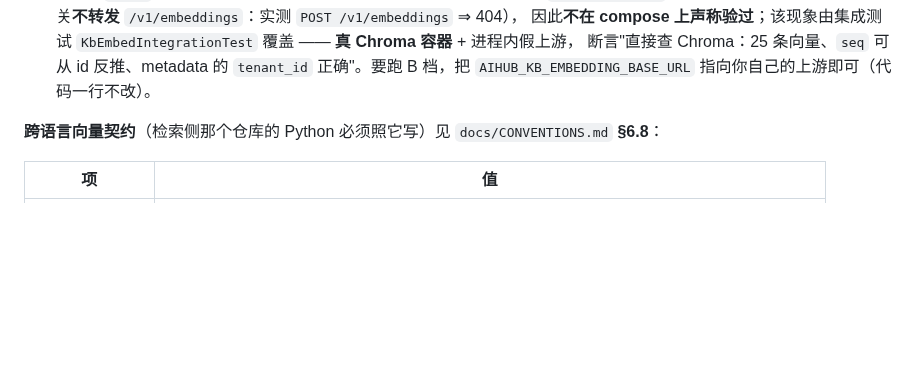
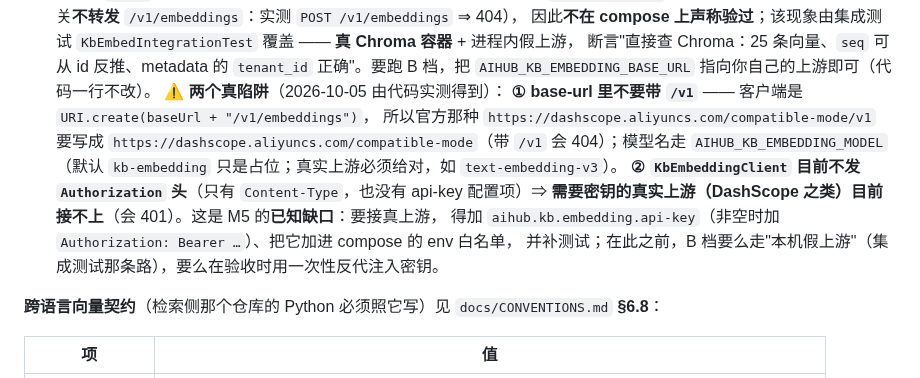
Before and after one commit to 7641751/aihub-platform, a Markdown page: README.md, the part around the change. Rendered like a GitHub page; blank space fills up the shorter version.

Commit message:
docs(m5): note the embedding base-url trap and the missing upstream auth

```diff
--- a/README.md
+++ b/README.md
@@ -114,6 +114,15 @@
   因此**不在 compose 上声称验过**；该现象由集成测试 `KbEmbedIntegrationTest` 覆盖 —— **真 Chroma 容器** + 进程内假上游，
   断言"直接查 Chroma：25 条向量、`seq` 可从 id 反推、metadata 的 `tenant_id` 正确"。要跑 B 档，把
   `AIHUB_KB_EMBEDDING_BASE_URL` 指向你自己的上游即可（代码一行不改）。
+  ⚠️ **两个真陷阱**（2026-10-05 由代码实测得到）：
+  **① base-url 里不要带 `/v1`** —— 客户端是 `URI.create(baseUrl + "/v1/embeddings")`，
+  所以官方那种 `https://dashscope.aliyuncs.com/compatible-mode/v1` 要写成
+  `https://dashscope.aliyuncs.com/compatible-mode`（带 `/v1` 会 404）；模型名走
+  `AIHUB_KB_EMBEDDING_MODEL`（默认 `kb-embedding` 只是占位；真实上游必须给对，如 `text-embedding-v3`）。
+  **② `KbEmbeddingClient` 目前不发 `Authorization` 头**（只有 `Content-Type`，也没有 api-key 配置项）⇒
+  **需要密钥的真实上游（DashScope 之类）目前接不上**（会 401）。这是 M5 的**已知缺口**：要接真上游，
+  得加 `aihub.kb.embedding.api-key`（非空时加 `Authorization: Bearer …`）、把它加进 compose 的 env 白名单，
+  并补测试；在此之前，B 档要么走"本机假上游"（集成测试那条路），要么在验收时用一次性反代注入密钥。
 
 **跨语言向量契约**（检索侧那个仓库的 Python 必须照它写）见 `docs/CONVENTIONS.md` **§6.8**：
 
```
